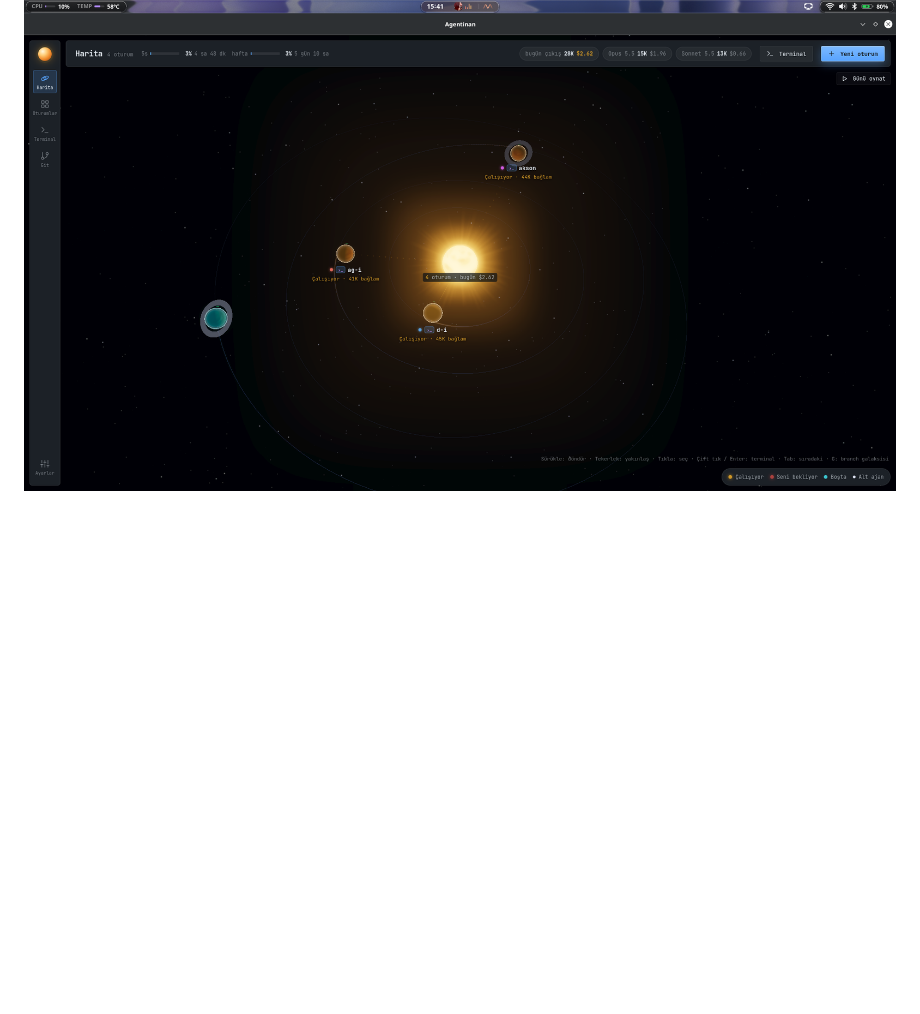
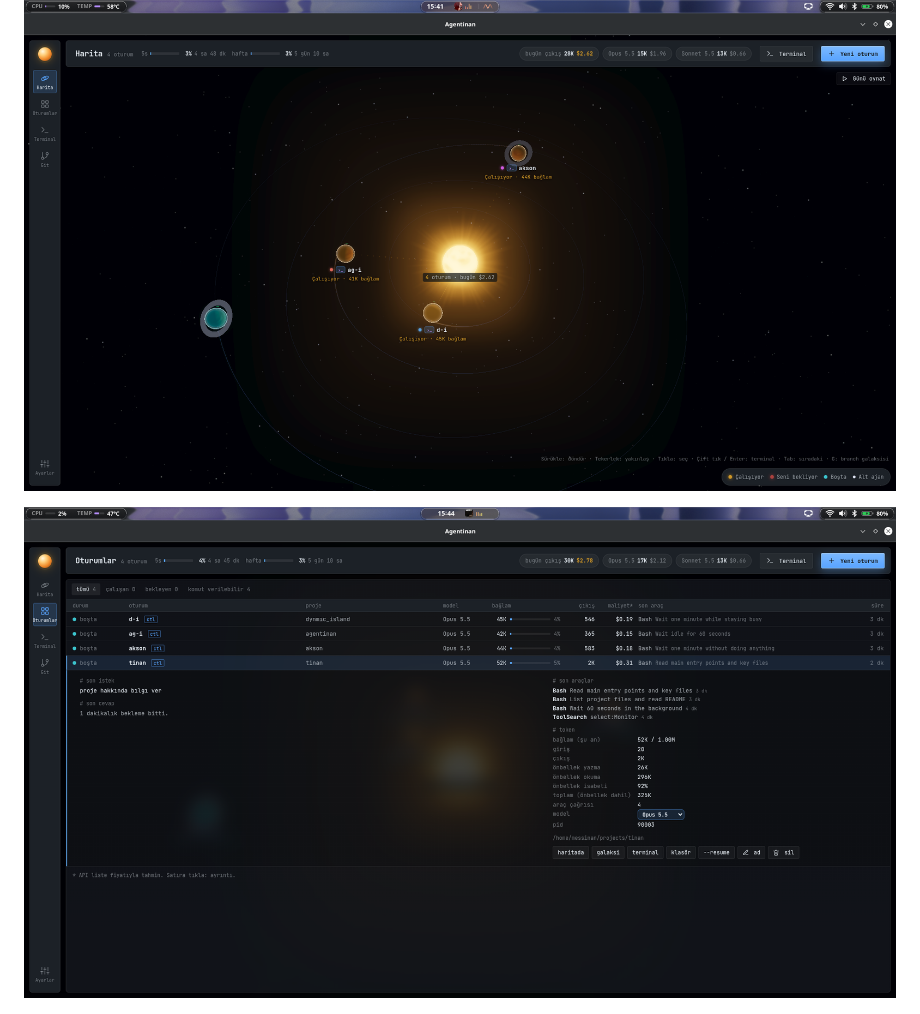
Before and after one commit to 10sinan/agentinan, a Markdown page: README.md, the part around one of its changes. GitHub-like rendering; pictures changed too: docs/screenshots/sessions.png (added); blank space fills up the shorter version.

Commit message:
README: Oturumlar ve Git ekran görüntüleri
Co-Authored-By: Claude Sonnet 5.5 <noreply@anthropic.com>
Claude-Session: https://claude.ai/code/session_01S11VG456dYVdhR2AMzkJsf

```diff
--- a/README.md
+++ b/README.md
@@ -39,5 +39,7 @@ Arayüz beş sekmeden oluşur: **Harita**, **Oturumlar**, **Terminal**, **Git**
 
 ![Yörünge haritası](docs/screenshots/map.png)
 
+![Oturumlar](docs/screenshots/sessions.png)
+
 ![Terminal sekmesi](docs/screenshots/terminal.png)
 
```
Also changed, not shown: other parts of README.md (+1 -4 lines), docs/screenshots/git.png (added).
